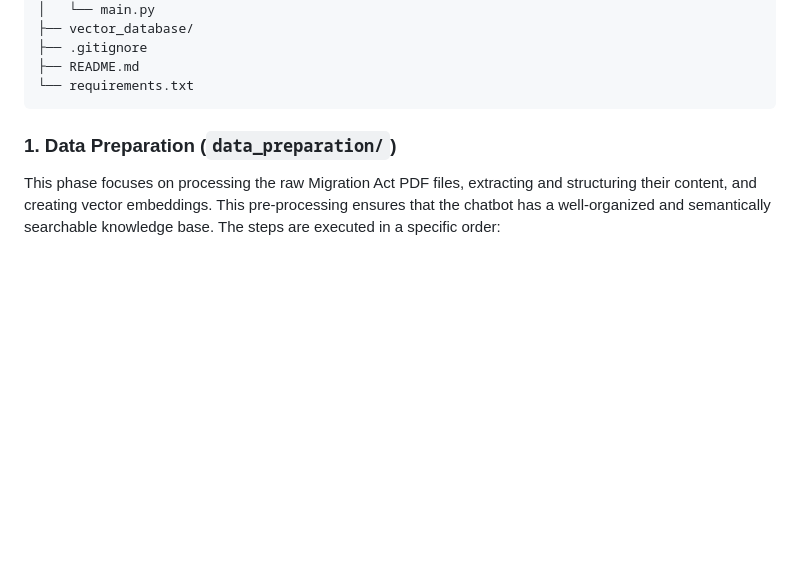
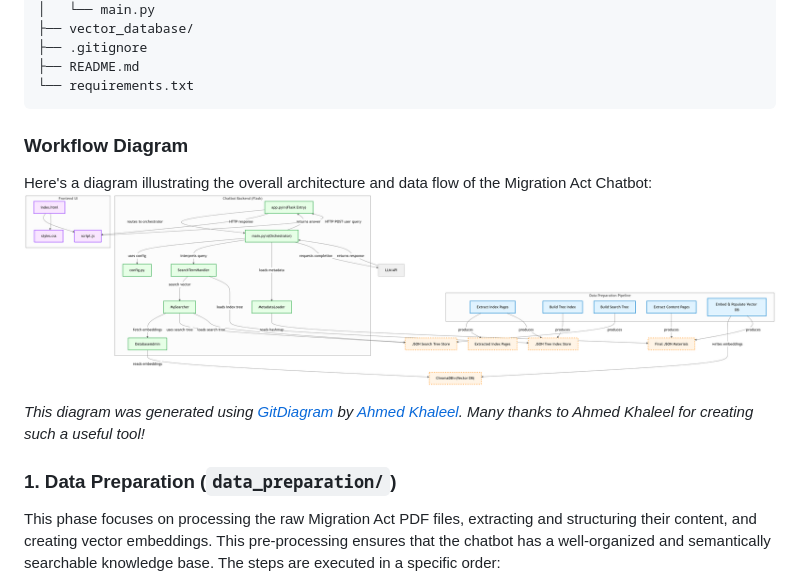
Before and after one commit to minhtrietcancode/rag-migration-law-chatbot, a Markdown page: README.md, the part around the change. Drawn GitHub-style; blank space fills up the shorter version.

Commit message:
update readme file with added diagram + appreication for tool's author

````diff
--- a/README.md
+++ b/README.md
@@ -80,6 +80,13 @@ rag-migration-law-chatbot/
 ├── README.md
 └── requirements.txt
 ```
+
+### Workflow Diagram
+
+Here's a diagram illustrating the overall architecture and data flow of the Migration Act Chatbot:
+![Workflow Diagram](project_structure_diagram.png)
+
+*This diagram was generated using [GitDiagram](https://gitdiagram.com/) by [Ahmed Khaleel](https://ahmedkhaleel.dev/). Many thanks to Ahmed Khaleel for creating such a useful tool!*
 
 ### 1. Data Preparation (`data_preparation/`)
 
````
